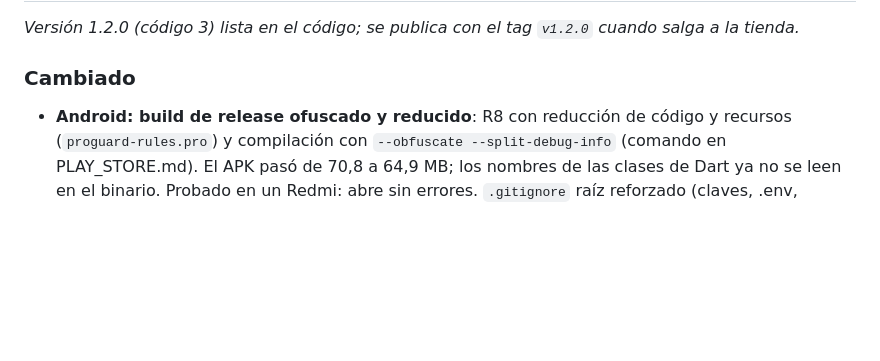
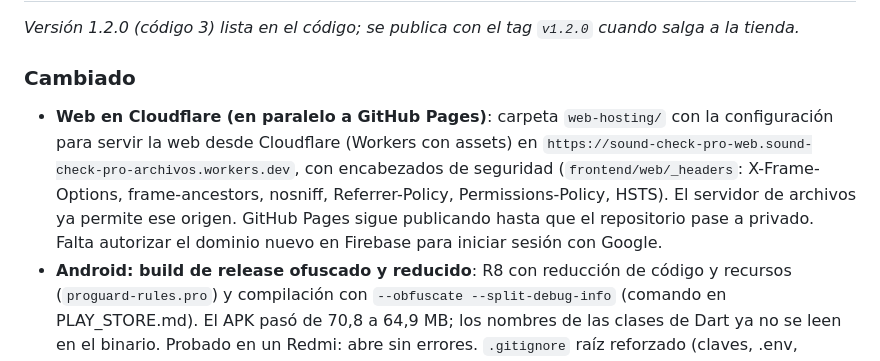
Before and after one commit to EstebanCastelani/bandasonido, a Markdown page: CHANGELOG.md, the part around the change. Rendered like a GitHub page; blank space fills up the shorter version.

Commit message:
Changelog: Cloudflare web hosting
Co-Authored-By: Claude Sonnet 5.5 <noreply@anthropic.com>

```diff
--- a/CHANGELOG.md
+++ b/CHANGELOG.md
@@ -7,6 +7,7 @@ Formato: [Keep a Changelog](https://keepachangelog.com/es-ES/1.1.0/). La versió
 _Versión 1.2.0 (código 3) lista en el código; se publica con el tag `v1.2.0` cuando salga a la tienda._
 
 ### Cambiado
+- **Web en Cloudflare (en paralelo a GitHub Pages)**: carpeta `web-hosting/` con la configuración para servir la web desde Cloudflare (Workers con assets) en `https://sound-check-pro-web.sound-check-pro-archivos.workers.dev`, con encabezados de seguridad (`frontend/web/_headers`: X-Frame-Options, frame-ancestors, nosniff, Referrer-Policy, Permissions-Policy, HSTS). El servidor de archivos ya permite ese origen. GitHub Pages sigue publicando hasta que el repositorio pase a privado. Falta autorizar el dominio nuevo en Firebase para iniciar sesión con Google.
 - **Android: build de release ofuscado y reducido**: R8 con reducción de código y recursos (`proguard-rules.pro`) y compilación con `--obfuscate --split-debug-info` (comando en PLAY_STORE.md). El APK pasó de 70,8 a 64,9 MB; los nombres de las clases de Dart ya no se leen en el binario. Probado en un Redmi: abre sin errores. `.gitignore` raíz reforzado (claves, .env, cuentas de servicio, exportaciones de usuarios, build).
 - **Mis salas quita solas las salas borradas por inactividad**: si una sala del historial lleva 180 días o más sin abrirse y ya está vacía, al tocarla la app la saca de la lista y avisa "Esa sala ya no existe" en vez de entrar a una sala vacía. Ante cualquier duda (sin red, error) entra normalmente. Textos en los 5 idiomas, 2 pruebas nuevas (227 en total).
 - **Limpieza de salas abandonadas (solo lista por ahora)**: el día 1 de cada mes el Worker busca salas sin actividad (pedidos, setlist, secuencias o conexiones) hace 180 días y, con `BORRAR_SALAS="true"`, las borra enteras. Con `"false"` (hoy) solo registra cuáles borraría. Las salas sin datos medibles no se tocan. 60 pruebas del Worker pasan; falta verificarla contra Firestore real.
```
